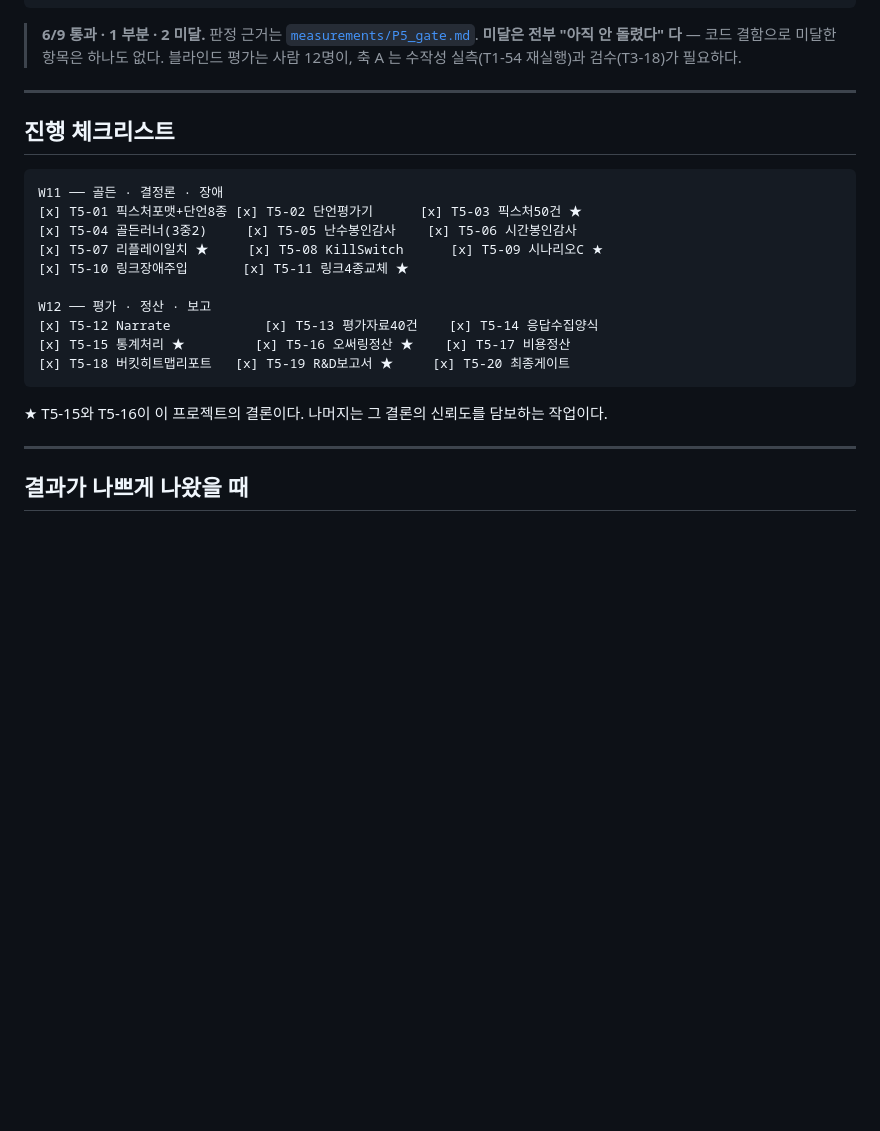
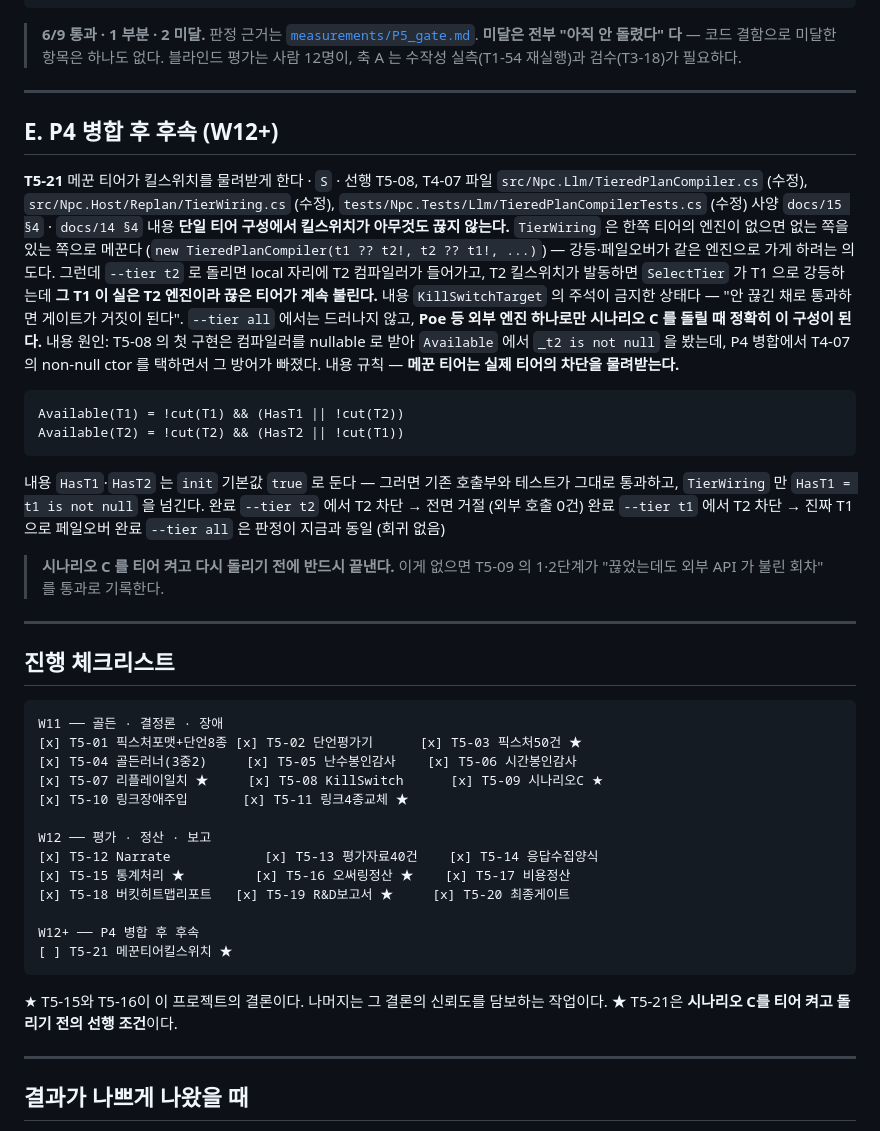
Before and after one commit to jacking75/LlmNpcServer, a Markdown page: docs/15_Phase5_W11-12_TASKS.md, the part around the change. GitHub-like rendering; blank space fills up the shorter version.

Commit message:
docs: T5-21 등재 — 메꾼 티어가 킬스위치를 물려받지 않는다
P4 병합에서 T4-07 의 non-null ctor 를 택하면서 T5-08 의 nullable 방어가 빠졌다.
TierWiring 이 없는 티어를 있는 티어로 메꾸므로 --tier t2 에서 T2 를 끊어도
local 자리의 같은 외부 컴파일러가 계속 불린다 — KillSwitchTarget 주석이 금지한
"안 끊긴 채로 통과" 다. --tier all 에서는 드러나지 않아 현재 테스트는 전부 통과한다.

- docs/15 에 절 E 신설 · T5-21 (S · 선행 T5-08, T4-07) · 진행 체크리스트에 추가
- 원장 Phase 표: P5 20 → 21 태스크, 합계 165/156
- 막힌 태스크 표: 막힌 게 아니라 미착수임을 명시. 시나리오 C 티어 회차의 선행이다
- 사양 변경 이력: 병합으로 뒤집힌 두 행(206·207)을 정정 기록.
  CircuitBreaker 는 Func<long> 이 아니라 Tick 기반으로 남았다 (CLAUDE.md §2.3)

코드 변경 없음. 문서 2개.

Co-Authored-By: Claude Opus 5 (1M context) <noreply@anthropic.com>

````diff
--- a/docs/15_Phase5_W11-12_TASKS.md
+++ b/docs/15_Phase5_W11-12_TASKS.md
@@ -203,6 +203,31 @@
 
 ---
 
+## E. P4 병합 후 후속 (W12+)
+
+**T5-21** 메꾼 티어가 킬스위치를 물려받게 한다 · `S` · 선행 T5-08, T4-07
+  파일 `src/Npc.Llm/TieredPlanCompiler.cs` (수정), `src/Npc.Host/Replan/TierWiring.cs` (수정), `tests/Npc.Tests/Llm/TieredPlanCompilerTests.cs` (수정)
+  사양 `docs/15 §4` · `docs/14 §4`
+  내용 **단일 티어 구성에서 킬스위치가 아무것도 끊지 않는다.** `TierWiring` 은 한쪽 티어의 엔진이 없으면 없는 쪽을 있는 쪽으로 메꾼다 (`new TieredPlanCompiler(t1 ?? t2!, t2 ?? t1!, ...)`) — 강등·페일오버가 같은 엔진으로 가게 하려는 의도다. 그런데 `--tier t2` 로 돌리면 local 자리에 T2 컴파일러가 들어가고, T2 킬스위치가 발동하면 `SelectTier` 가 T1 으로 강등하는데 **그 T1 이 실은 T2 엔진이라 끊은 티어가 계속 불린다.**
+  내용 `KillSwitchTarget` 의 주석이 금지한 상태다 — "안 끊긴 채로 통과하면 게이트가 거짓이 된다". `--tier all` 에서는 드러나지 않고, **Poe 등 외부 엔진 하나로만 시나리오 C 를 돌릴 때 정확히 이 구성이 된다.**
+  내용 원인: T5-08 의 첫 구현은 컴파일러를 nullable 로 받아 `Available` 에서 `_t2 is not null` 을 봤는데, P4 병합에서 T4-07 의 non-null ctor 를 택하면서 그 방어가 빠졌다.
+  내용 규칙 — **메꾼 티어는 실제 티어의 차단을 물려받는다.**
+
+```
+Available(T1) = !cut(T1) && (HasT1 || !cut(T2))
+Available(T2) = !cut(T2) && (HasT2 || !cut(T1))
+```
+
+  내용 `HasT1`·`HasT2` 는 `init` 기본값 `true` 로 둔다 — 그러면 기존 호출부와 테스트가 그대로 통과하고, `TierWiring` 만 `HasT1 = t1 is not null` 을 넘긴다.
+  완료 `--tier t2` 에서 T2 차단 → 전면 거절 (외부 호출 0건)
+  완료 `--tier t1` 에서 T2 차단 → 진짜 T1 으로 페일오버
+  완료 `--tier all` 은 판정이 지금과 동일 (회귀 없음)
+
+> **시나리오 C 를 티어 켜고 다시 돌리기 전에 반드시 끝낸다.** 이게 없으면 T5-09 의
+> 1·2단계가 "끊었는데도 외부 API 가 불린 회차" 를 통과로 기록한다.
+
+---
+
 ## 진행 체크리스트
 
 ```
@@ -216,9 +241,13 @@ W12 ── 평가 · 정산 · 보고
 [x] T5-12 Narrate            [x] T5-13 평가자료40건    [x] T5-14 응답수집양식
 [x] T5-15 통계처리 ★         [x] T5-16 오써링정산 ★    [x] T5-17 비용정산
 [x] T5-18 버킷히트맵리포트   [x] T5-19 R&D보고서 ★     [x] T5-20 최종게이트
+
+W12+ ── P4 병합 후 후속
+[ ] T5-21 메꾼티어킬스위치 ★
 ```
 
 ★ T5-15와 T5-16이 이 프로젝트의 결론이다. 나머지는 그 결론의 신뢰도를 담보하는 작업이다.
+★ T5-21은 **시나리오 C를 티어 켜고 돌리기 전의 선행 조건**이다.
 
 ---
 
````
Also changed, not shown: TASKS.md (+4 -2 lines).
